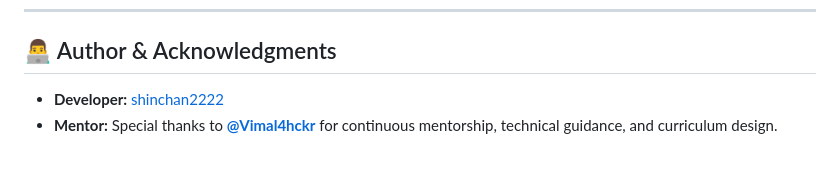
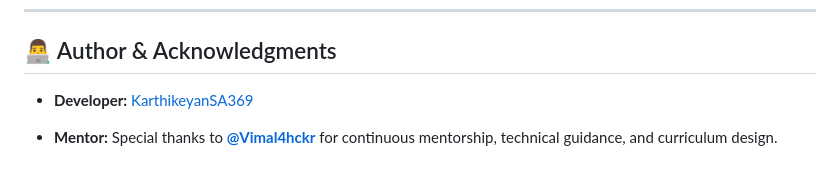
Before and after one commit to KarthikeyanSA369/Fullstack_Course_2026, a Markdown page: README.md, the part around the change. Rendered like a GitHub page.

```diff
--- a/README.md
+++ b/README.md
@@ -204,5 +204,6 @@ To explore or run any of the practice modules and projects locally:
 
 ## 👨‍💻 Author & Acknowledgments
 
-- **Developer:** [shinchan2222](https://github.com/shinchan2222)
+- **Developer:** [KarthikeyanSA369](https://github.com/KarthikeyanSA369/)
+
 - **Mentor:** Special thanks to **[@Vimal4hckr](https://github.com/Vimal4hckr)** for continuous mentorship, technical guidance, and curriculum design.
```
